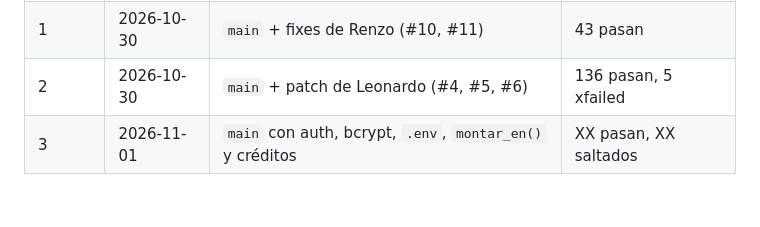
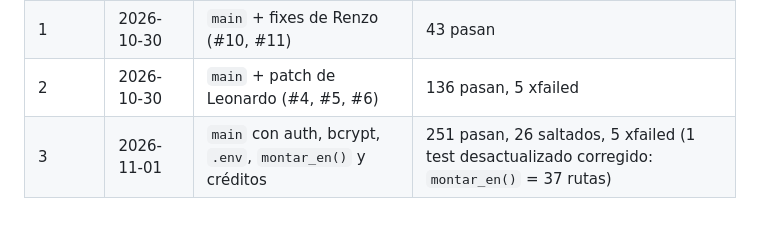
Before and after one commit to SantiagoCusirramos/Banco_Nacional_Arequipa, a Markdown page: Documents/08-seguimiento-hallazgos.md, the part around the change. Drawn GitHub-style.

Commit message:
Revise test results for main with auth and updates
Updated test results for the main branch with authentication and other features.

```diff
--- a/Documents/08-seguimiento-hallazgos.md
+++ b/Documents/08-seguimiento-hallazgos.md
@@ -65,4 +65,4 @@ Documentadas en `backend/CORE/CREDITOS_MOTOR_Y_FLUJO.md`; no son errores corregi
 | 0 | 2026-10-23 | Línea base | 24 pasan |
 | 1 | 2026-10-30 | `main` + fixes de Renzo (#10, #11) | 43 pasan |
 | 2 | 2026-10-30 | `main` + patch de Leonardo (#4, #5, #6) | 136 pasan, 5 xfailed |
-| 3 | 2026-11-01 | `main` con auth, bcrypt, `.env`, `montar_en()` y créditos | XX pasan, XX saltados |
+| 3 | 2026-11-01 | `main` con auth, bcrypt, `.env`, `montar_en()` y créditos | 251 pasan, 26 saltados, 5 xfailed (1 test desactualizado corregido: `montar_en()` = 37 rutas) |
```
